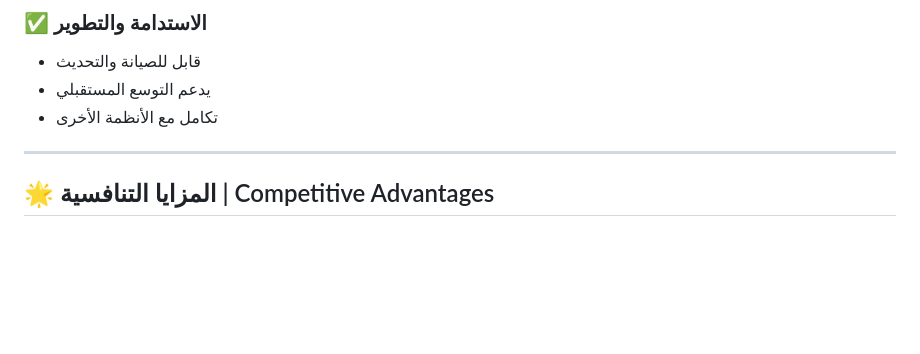
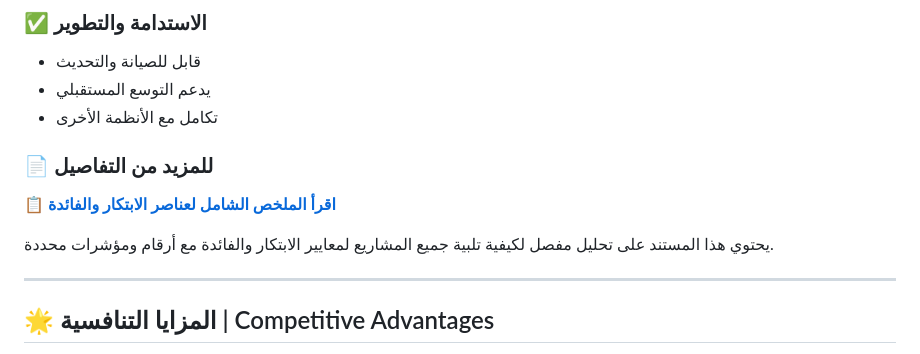
Before and after one commit to aliabdelaal-adm/Excellence_Award_2025, a Markdown page: README.md, the part around the change. Rendered like a GitHub page; blank space fills up the shorter version.

Commit message:
Add comprehensive innovation and benefit summary document
Co-authored-by: aliabdelaal-adm <233267419+aliabdelaal-adm@users.noreply.github.com>

```diff
--- a/README.md
+++ b/README.md
@@ -260,6 +260,11 @@ inspection_plan2/
 - يدعم التوسع المستقبلي
 - تكامل مع الأنظمة الأخرى
 
+### 📄 للمزيد من التفاصيل
+**[📋 اقرأ الملخص الشامل لعناصر الابتكار والفائدة](INNOVATION_BENEFIT_SUMMARY.md)**
+
+يحتوي هذا المستند على تحليل مفصل لكيفية تلبية جميع المشاريع لمعايير الابتكار والفائدة مع أرقام ومؤشرات محددة.
+
 ---
 
 ## 🌟 المزايا التنافسية | Competitive Advantages
```
Also changed, not shown: INNOVATION_BENEFIT_SUMMARY.md (added, +328 -0 lines).
